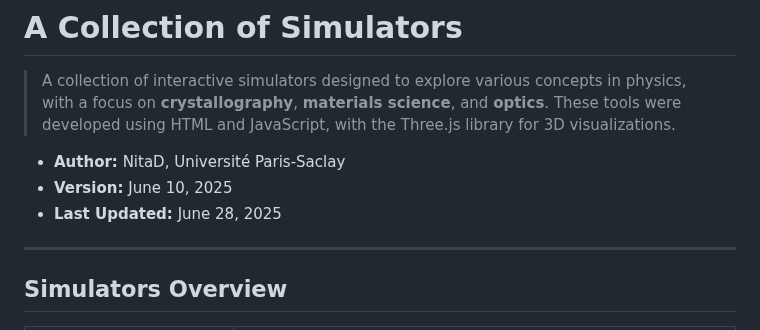
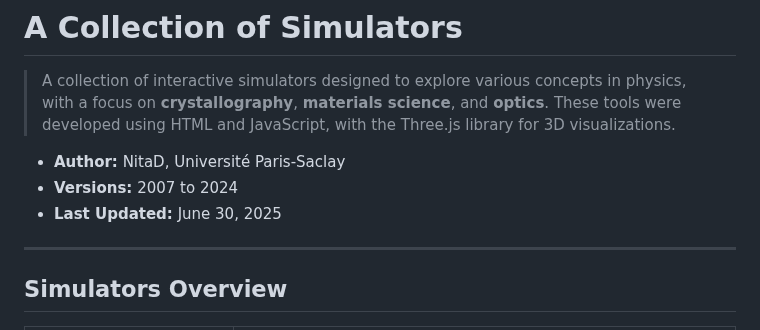
Before and after one commit to nitad54448/Enseignement, a Markdown page: README.md, the part around the change. GitHub-like rendering.

```diff
--- a/README.md
+++ b/README.md
@@ -3,8 +3,8 @@
 > A collection of interactive simulators designed to explore various concepts in physics, with a focus on **crystallography**, **materials science**, and **optics**. These tools were developed using HTML and JavaScript, with the Three.js library for 3D visualizations.
 
 * **Author:** NitaD, Université Paris-Saclay
-* **Version:** June 10, 2025
-* **Last Updated:** June 28, 2025
+* **Versions:** 2007 to 2024
+* **Last Updated:** June 30, 2025
 
 ---
 
```
